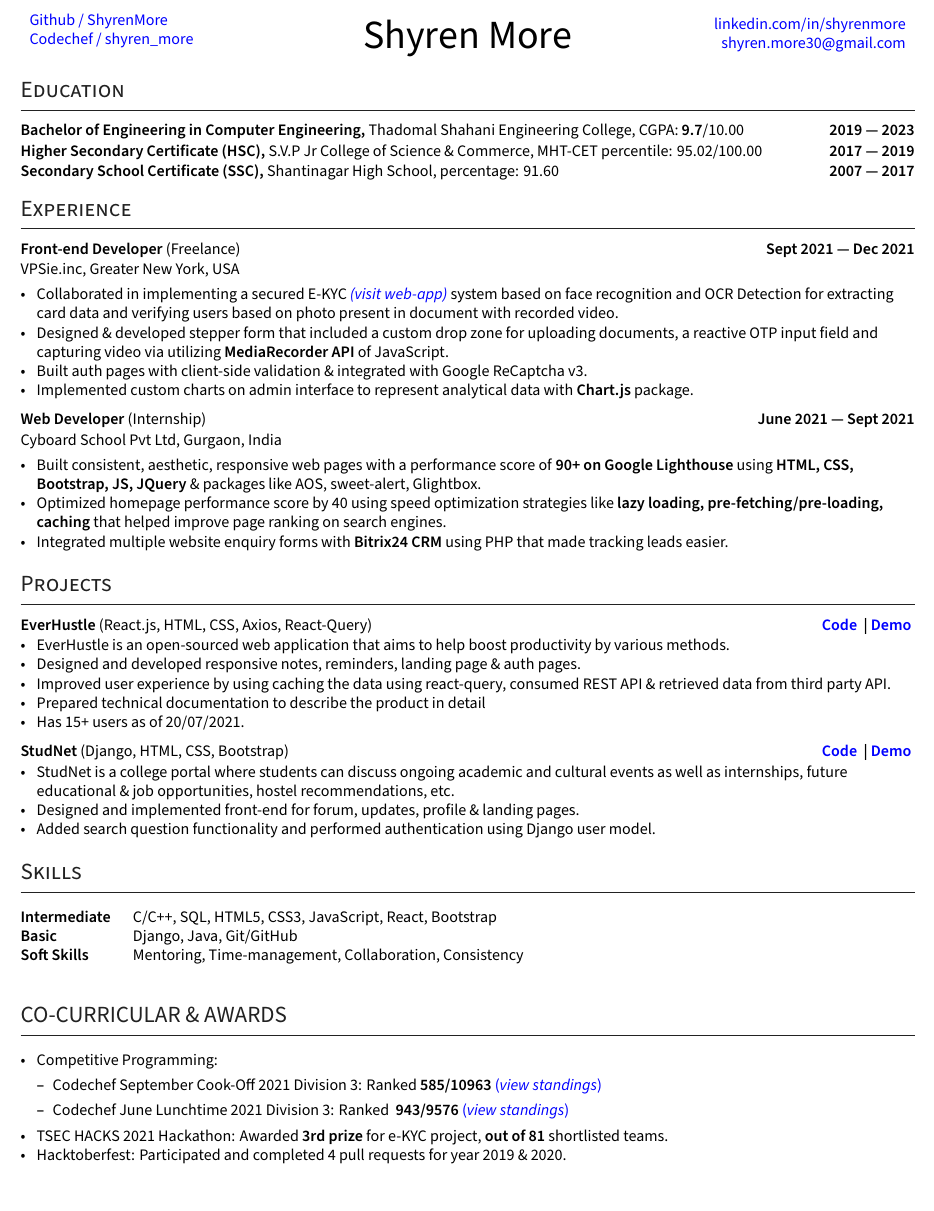
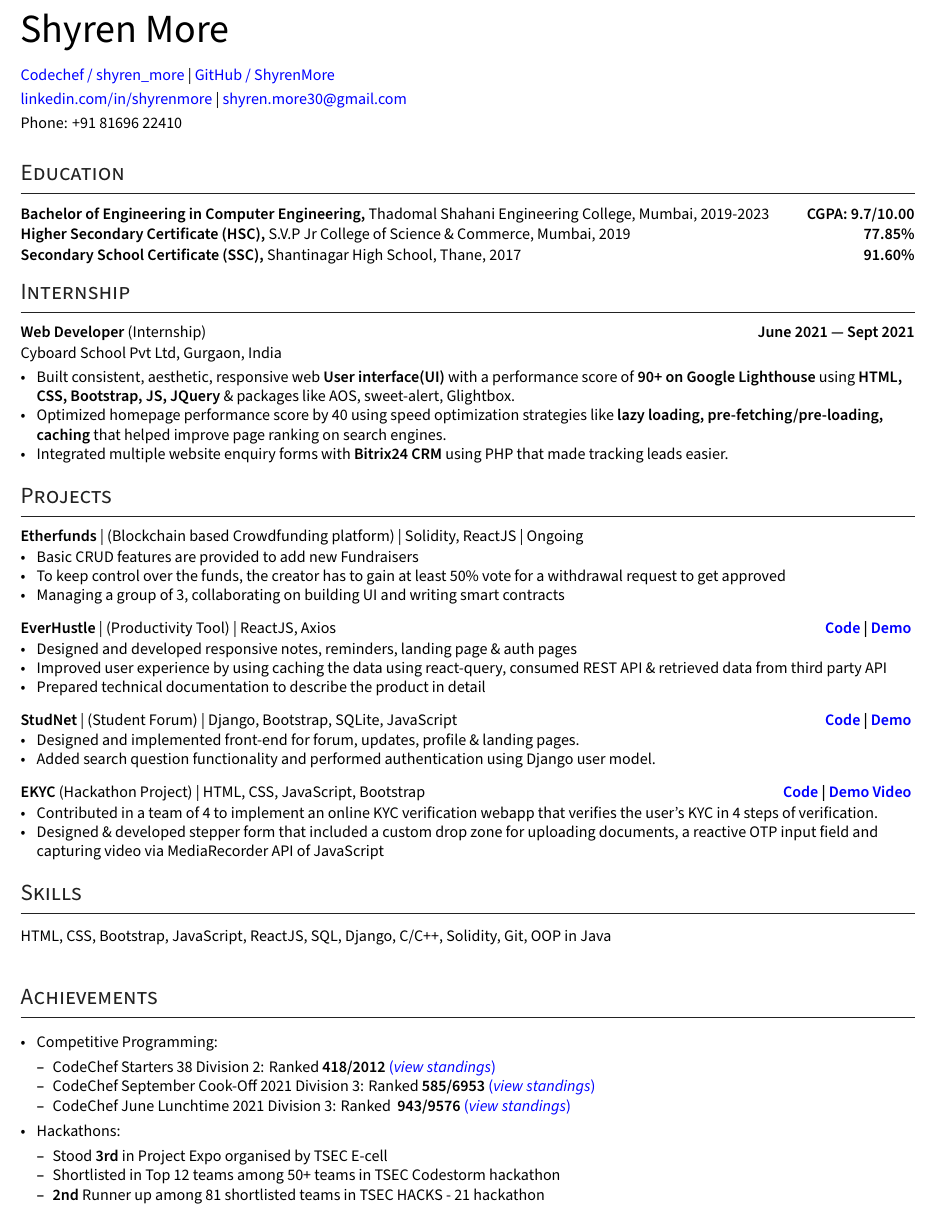
Before and after one commit to ShyrenMore/resume, a LaTeX CV (resume.tex): part of the page, cut at the place of the change. Compiled offline with XeLaTeX.

Commit message:
re-aligned sections

```diff
--- a/resume.tex
+++ b/resume.tex
@@ -64,7 +64,7 @@
 \usepackage{xcolor}
 
 %%%% Set Margins
-\usepackage[margin=1cm, top=2.0cm]{geometry}
+\usepackage[margin=1cm, top=1.0cm]{geometry}
 
 %%%% Set Fonts
 \setmainfont[
@@ -145,41 +145,58 @@ ItalicFont=SourceSansPro-RegularIt.otf
 %%%%%%% --------------------------------------------------------------------------------------
 %%%%%%% --------------------------------------------------------------------------------------
 
+
 \begin{document}
-
 %%%%%%% --------------------------------------------------------------------------------------
 %%%%%%%  HEADER
 %%%%%%% --------------------------------------------------------------------------------------
 % #204097
-\begin{center}
-    \begin{minipage}[b]{0.24\textwidth}
-            \centering
-            \begin{flushleft}
 
-             \href{https://github.com/ShyrenMore}{Github / ShyrenMore} \\
-             \href{https://www.codechef.com/users/shyren_more}{Codechef / shyren\textunderscore more} \\
-            % portfolio link to be added
-            \end{flushleft}
+\begin{flushleft}
+
+    \begin{minipage}[b]{0.5\textwidth}
+    {\Huge Shyren More} \\
     \end{minipage}%
-    \begin{minipage}[b]{0.5\textwidth}
-            \centering
-            {\Huge Shyren More} \\ %
-            % \vspace{0.1cm}
 
-    \end{minipage}%
-    \begin{minipage}[b]{0.24\textwidth}
-            \centering
-            \begin{flushright}
-            % \flushright \large  Willing to Relocate
-            { \href{https://www.linkedin.com/in/shyrenmore/}{linkedin.com/in/shyrenmore} } \\
-            \href{mailto:shyren.more30@gmail.com}{shyren.more30@gmail.com}
-            \end{flushright}
-    \end{minipage}
 
-\vspace{-0.15cm}
-% {\color{UI_blue} \hrulefill}
-\end{center}
-\vspace{-0.25cm}
+    \href{https://www.codechef.com/users/shyren_more}{Codechef / shyren\textunderscore more} |
+    \href{https://github.com/ShyrenMore}{GitHub / ShyrenMore} \\
+    \vspace{0.1cm}
+    \href{https://www.linkedin.com/in/shyrenmore/}{linkedin.com/in/shyrenmore} |
+    \href{mailto:shyren.more30@gmail.com}{shyren.more30@gmail.com} \\
+    \vspace{0.1cm}
+    Phone: +91 81696 22410
+
+\end{flushleft}
+% \begin{center}
+%     \begin{minipage}[b]{0.24\textwidth}
+%             \centering
+%             \begin{flushleft}
+
+%              \href{https://github.com/ShyrenMore}{Github / ShyrenMore} \\
+%              \href{https://www.codechef.com/users/shyren_more}{Codechef / shyren\textunderscore more} \\
+%             % portfolio link to be added
+%             \end{flushleft}
+%     \end{minipage}%
+%     \begin{minipage}[b]{0.5\textwidth}
+%             \centering
+%             {\Huge Shyren More} \\ %
+%             % \vspace{0.1cm}
+
+%     \end{minipage}%
+%     \begin{minipage}[b]{0.24\textwidth}
+%             \centering
+%             \begin{flushright}
+%             % \flushright \large  Willing to Relocate
+%             { \href{https://www.linkedin.com/in/shyrenmore/}{linkedin.com/in/shyrenmore} } \\
+%             \href{mailto:shyren.more30@gmail.com}{shyren.more30@gmail.com} \\
+%             Phone: +91 8169622410
+%             \end{flushright}
+%     \end{minipage}
+
+% \vspace{-0.15cm}
+% % {\color{UI_blue} \hrulefill}
+% \end{center}
 % \begin{minipage}[b]{0.25\textwidth} \textbullet \hspace{0.1cm} Keyword 1 \end{minipage}\begin{minipage}[b]{0.25\textwidth} \textbullet \hspace{0.1cm} Keyword 2  \end{minipage}\begin{minipage}[b]{0.25\textwidth} \textbullet \hspace{0.1cm} Keyword 3 \end{minipage}\begin{minipage}[b]{0.25\textwidth}  \textbullet \hspace{0.1cm} Keyword 4 \end{minipage}
 
 % \hskills{Impact:} A funded research proposals, B technical reports,  \& C scientific publications with X+ downloads \& Y+ citations, Z awards  %% This can be customized, but I feel this impact statement makes people want to read more.
@@ -190,19 +207,19 @@ ItalicFont=SourceSansPro-RegularIt.otf
 %%%%%%%  EDUCATION
 %%%%%%% --------------------------------------------------------------------------------------
 \section{Education }
-\subsection*{Bachelor of Engineering in Computer Engineering, {\normalsize \normalfont Thadomal Shahani Engineering College, CGPA: \textbf{9.7}/10.00} \hfill 2019 --- 2023}
-% \subtext{\small{Relevant Coursework: Object Oriented Programming, Data structures, Analysis of Algorithms, Relational Databases} }
+\subsection*{Bachelor of Engineering in Computer Engineering, {\normalsize \normalfont Thadomal Shahani Engineering College, Mumbai, 2019-2023} \hfill CGPA: 9.7/10.00}
+% \subtext{{Relevant Coursework: Object Oriented Programming, Data structures, Analysis of Algorithms, Relational Databases} }
 \vspace{0.1cm}
-\subsection*{Higher Secondary Certificate (HSC), {\normalsize \normalfont S.V.P Jr College of Science \& Commerce, MHT-CET percentile: 95.02/100.00} \hfill 2017 --- 2019}
+\subsection*{Higher Secondary Certificate (HSC), {\normalsize \normalfont S.V.P Jr College of Science \& Commerce, Mumbai, 2019} \hfill 77.85\%}
 \vspace{0.1cm}
-\subsection*{Secondary School Certificate (SSC), {\normalsize \normalfont Shantinagar High School, percentage: 91.60} \hfill 2007 --- 2017}
+\subsection*{Secondary School Certificate (SSC), {\normalsize \normalfont Shantinagar High School, Thane, 2017}  \hfill 91.60\%}
 \vspace{0.2cm}
 
 
 %%%%%%% --------------------------------------------------------------------------------------
 %%%%%%%  WORK EXPERIENCE
 %%%%%%% --------------------------------------------------------------------------------------
-\section{Experience}
+\section{Internship}
 
 %%% ----- Best way to write items (Credit - ResumePuppy.com)
         % \item Developed AngularJS microservice to automate parsing of ~300 emails/day for efficient service request categorization using Linux MBox & Perl scripts; reduced manual re-allocation by 87%.
@@ -212,21 +229,21 @@ ItalicFont=SourceSansPro-RegularIt.otf
 
 
 %%%%%%% ----------------------------------- Role 5 ----------------------------------- %%%%%%%
-\subsection*{Front-end Developer {\normalsize\normalfont (Freelance)} \hfill Sept 2021 --- Dec 2021}
-\subtext{VPSie.inc, Greater New York, USA}
-    \begin{zitemize}
-        \item Collaborated in implementing a secured E-KYC \href{https://kyc.itpay.io/info/}{\normalsize\normalfont \textit{(visit web-app)}} system based on face recognition and OCR Detection for extracting card data and verifying users based on photo present in document with recorded video.
-        \item Designed \& developed stepper form that included a custom drop zone for uploading documents, a reactive OTP input field and capturing video via utilizing \textbf{MediaRecorder API} of JavaScript.
-        \item Built auth pages with client-side validation \& integrated with Google ReCaptcha v3.
-        \item Implemented custom charts on admin interface to represent analytical data with \textbf{Chart.js} package.
-    \end{zitemize}
+% \subsection*{Front-end Developer {\normalsize\normalfont (Freelance)} \hfill Sept 2021 --- Dec 2021}
+% \subtext{VPSie.inc, Greater New York, USA}
+%     \begin{zitemize}
+%         \item Collaborated in implementing a secured E-KYC \href{https://kyc.itpay.io/info/}{\normalsize\normalfont \textit{(visit web-app)}} system based on face recognition and OCR Detection for extracting card data and verifying users based on photo present in document with recorded video.
+%         \item Designed \& developed stepper form that included a custom drop zone for uploading documents, a reactive OTP input field and capturing video via utilizing \textbf{MediaRecorder API} of JavaScript.
+%         \item Built auth pages with client-side validation \& integrated with Google ReCaptcha v3.
+%         \item Implemented custom charts on admin interface to represent analytical data with \textbf{Chart.js} package.
+%     \end{zitemize}
 
 
 %%%%%%% ----------------------------------- Role 4 ----------------------------------- %%%%%%%
 \subsection*{Web Developer {\normalsize\normalfont (Internship)} \hfill June 2021 --- Sept 2021}
 \subtext{Cyboard School Pvt Ltd, Gurgaon, India}
     \begin{zitemize}
-        \item Built consistent, aesthetic, responsive web pages with a performance score of \textbf{90+ on Google Lighthouse}
+        \item Built consistent, aesthetic, responsive web \textbf{User interface(UI)} with a performance score of \textbf{90+ on Google Lighthouse}
         using \textbf{HTML, CSS, Bootstrap, JS, JQuery} \& packages like AOS, sweet-alert, Glightbox.
         \item Optimized homepage performance score by 40 using speed optimization strategies like \textbf{lazy loading, pre-fetching/pre-loading, caching} that helped improve page ranking on search engines.
         \item Integrated multiple website enquiry forms with \textbf{Bitrix24 CRM} using PHP that made tracking leads easier.
@@ -256,24 +273,46 @@ ItalicFont=SourceSansPro-RegularIt.otf
 
 
 %%%%%%% ----------------------------------- Role 2 ----------------------------------- %%%%%%%
-\subsection*{EverHustle {\normalsize\normalfont (React.js, HTML, CSS, Axios, React-Query)} \hfill {\href{https://github.com/DevelopersLeague/EverHustle-FrontEnd}{Code} } | {\href{https://everhustle.netlify.app/}{Demo} }}
+
+\subsection*{Etherfunds {\normalsize\normalfont | (Blockchain based Crowdfunding platform) | Solidity, ReactJS | Ongoing}
+% \hfill {\href{https://github.com/DevelopersLeague/EverHustle-FrontEnd}{Code} } | {\href{https://everhustle.netlify.app/}{Demo} }
+}
     \begin{zitemize}
-        \item EverHustle is an open-sourced web application that aims to help boost productivity by various methods.
-        \item Designed and developed responsive notes, reminders, landing page \& auth pages.
-        \item Improved user experience by using caching the data using react-query, consumed REST API \& retrieved data
-        from third party API.
-        \item Prepared technical documentation to describe the product in detail
-        \item Has 15+ users as of 20/07/2021.
+        % \item Crowdfunding platform based on ethereum blockchain
+        \item Basic CRUD features are provided to add new Fundraisers
+        \item To keep control over the funds, the creator has to gain at least 50\% vote for a withdrawal request to get approved
+        \item Managing a group of 3, collaborating on building UI and writing smart contracts
     \end{zitemize}
 
+\vspace{0.1cm}
 
+\subsection*{EverHustle {\normalsize\normalfont | (Productivity Tool) | ReactJS, Axios} \hfill {\href{https://github.com/DevelopersLeague/EverHustle-FrontEnd}{Code} }| {\href{https://everhustle.netlify.app/}{Demo} }}
+    \begin{zitemize}
+
+        % \item Open-sourced web application that aims to help boost productivity by various methods.
+        \item Designed and developed responsive notes, reminders, landing page \& auth pages
+        \item Improved user experience by using caching the data using react-query, consumed REST API \& retrieved data
+        from third party API
+        \item Prepared technical documentation to describe the product in detail
+    \end{zitemize}
+
+\vspace{0.1cm}
 %%%%%%% ----------------------------------- Role 3 ----------------------------------- %%%%%%%
-\subsection*{StudNet {\normalsize\normalfont (Django, HTML, CSS, Bootstrap)} \hfill {\href{https://github.com/DevelopersLeague/StudNet}{Code} } | {\href{https://stud-net.herokuapp.com/}{Demo} }}
+\subsection*{StudNet {\normalsize\normalfont | (Student Forum) | Django, Bootstrap, SQLite, JavaScript} \hfill {\href{https://github.com/DevelopersLeague/StudNet}{Code} }|  {\href{https://stud-net.herokuapp.com/}{Demo} }}
     \begin{zitemize}
-        \item StudNet is a college portal where students can discuss ongoing academic and cultural events as well as
-        internships, future educational \& job opportunities, hostel recommendations, etc.
+        % \item StudNet is a college portal where students can discuss ongoing academic and cultural events as well as
+        % internships, future educational \& job opportunities, hostel recommendations, etc.
         \item Designed and implemented front-end for forum, updates, profile \& landing pages.
         \item Added search question functionality and performed authentication using Django user model.
+    \end{zitemize}
+
+\vspace{0.1cm}
+
+\subsection*{EKYC {\normalsize\normalfont (Hackathon Project) | HTML, CSS, JavaScript, Bootstrap} \hfill {\href{https://github.com/ParthCheulkar/ekyc}{Code} }|  {\href{https://youtu.be/gURZPLN68ok}{Demo Video} }}
+    \begin{zitemize}
+        \item Contributed in a team of 4 to implement an online KYC verification webapp that verifies the user's KYC in 4 steps of verification.
+        \item Designed \& developed stepper form that included a custom drop zone for uploading documents, a reactive OTP input field and capturing video via MediaRecorder API of JavaScript
+
     \end{zitemize}
 
 
@@ -283,65 +322,46 @@ ItalicFont=SourceSansPro-RegularIt.otf
 %%%%%%%  SKILLS
 %%%%%%% --------------------------------------------------------------------------------------
 \section{Skills}
-\begin{tabular}{p{7em} p{48em}}
-\hskills{Intermediate} &  C/C++, SQL, HTML5, CSS3, JavaScript, React, Bootstrap \\
-\hskills{Basic} & Django, Java, Git/GitHub  \\
-\hskills{Soft Skills} & Mentoring, Time-management, Collaboration, Consistency
-\textcolor{WHITE}{, Business analysis, development, maintenance and
-software improvement}
-\end{tabular}
+% \begin{tabular}{p{7em} p{48em}}
+HTML, CSS, Bootstrap, JavaScript, ReactJS, SQL, Django, C/C++, Solidity, Git, OOP in Java
+\textcolor{WHITE}{System design, problem-solving, analytical skill} \\
+% \end{tabular}
 \vspace{-0.2cm}
-
-
-
-%%%%%%% --------------------------------------------------------------------------------------
-%%%%%%%  VOLUNTEER EXPERIENCE
-%%%%%%% --------------------------------------------------------------------------------------
-% \section{Volunteer (or LEADERSHIP) Experience}
-
-%%%%%%% ----------------------------------- Role 6 ----------------------------------- %%%%%%%
-% \subsection*{Position, Org \hfill Mon yyyy --- Mon yyyy}
-%     \begin{zitemize}
-            % \item \textbf{Short Project Title.} {Build a project that does something and had quantified success using A, B, and C.}
-%     \end{zitemize}
-
-
-%%%%%%% ----------------------------------- Role 6 ----------------------------------- %%%%%%%
-% \subsection*{Position, Org \hfill Mon yyyy --- Mon yyyy}
-%     \begin{zitemize}
-            % \item \textbf{Short Project Title.} {Build a project that does something and had quantified success using A, B, and C.}
-%     \end{zitemize}
-
-
-
-%%%%%%% --------------------------------------------------------------------------------------
-%%%%%%%  PUBLICATIONS
-%%%%%%% --------------------------------------------------------------------------------------
-% \section{Publications}
-% \renewcommand\refname{\vskip -1.5em}
-% \nocite{*}
-% \printbibliography[heading=none]
-% \vspace{-0.4cm}
 
 
 
 %%%%%%% --------------------------------------------------------------------------------------
 %%%%%%%  AWARDS & HONORS
 %%%%%%% --------------------------------------------------------------------------------------
-\section{CO-CURRICULAR \& AWARDS}
+\section{Achievements}
 \begin{zitemize}
 
         \item Competitive Programming:
-            \begin{itemize}
-                \item Codechef September Cook-Off 2021 Division 3: Ranked \textbf{585/10963} \href{https://www.codechef.com/rankings/COOK133C?order=asc&search=shyren_more&sortBy=rank}{(\textit{view standings})}
+            \begin{zitemize}
+                \item  CodeChef Starters 38 Division 2: Ranked \textbf{418/2012} \href{https://www.codechef.com/rankings/START38B?itemsPerPage=100&order=asc&page=21&search=shyren_more&sortBy=rank}{(\textit{view standings})}
 
-                \item Codechef June Lunchtime 2021 Division 3: Ranked \textbf{ 943/9576} \href{https://www.codechef.com/rankings/LTIME97C?search=shyren_more}{(\textit{view standings})}
+                \item CodeChef September Cook-Off 2021 Division 3: Ranked \textbf{585/6953} \href{https://www.codechef.com/rankings/COOK133C?order=asc&search=shyren_more&sortBy=rank}{(\textit{view standings})}
 
-            \end{itemize}
-        \item TSEC HACKS 2021 Hackathon: Awarded \textbf{3rd prize} for e-KYC project, \textbf{out of 81} shortlisted teams.
+                \item CodeChef June Lunchtime 2021 Division 3: Ranked \textbf{ 943/9576} \href{https://www.codechef.com/rankings/LTIME97C?search=shyren_more}{(\textit{view standings})}
 
-        \item Hacktoberfest: Participated and completed 4 pull requests for year 2019 \& 2020.
+            \end{zitemize}
+
+            \vspace{0.5cm}
+
+        \item Hackathons:
+            \begin{zitemize}
+                \item Stood \textbf{3rd} in Project Expo organised by TSEC E-cell
+
+                \item Shortlisted in Top 12 teams among  50+ teams in TSEC Codestorm hackathon
+
+                \item \textbf{2nd} Runner up among 81 shortlisted teams in TSEC HACKS - 21 hackathon
+
+
+            \end{zitemize}
+
+            \vspace{0.5cm}
     \end{zitemize}
 
 %%%%%%% ---------------------------- END DOC HERE ---------------------------- %%%%%%%
+
 \end{document}
```
